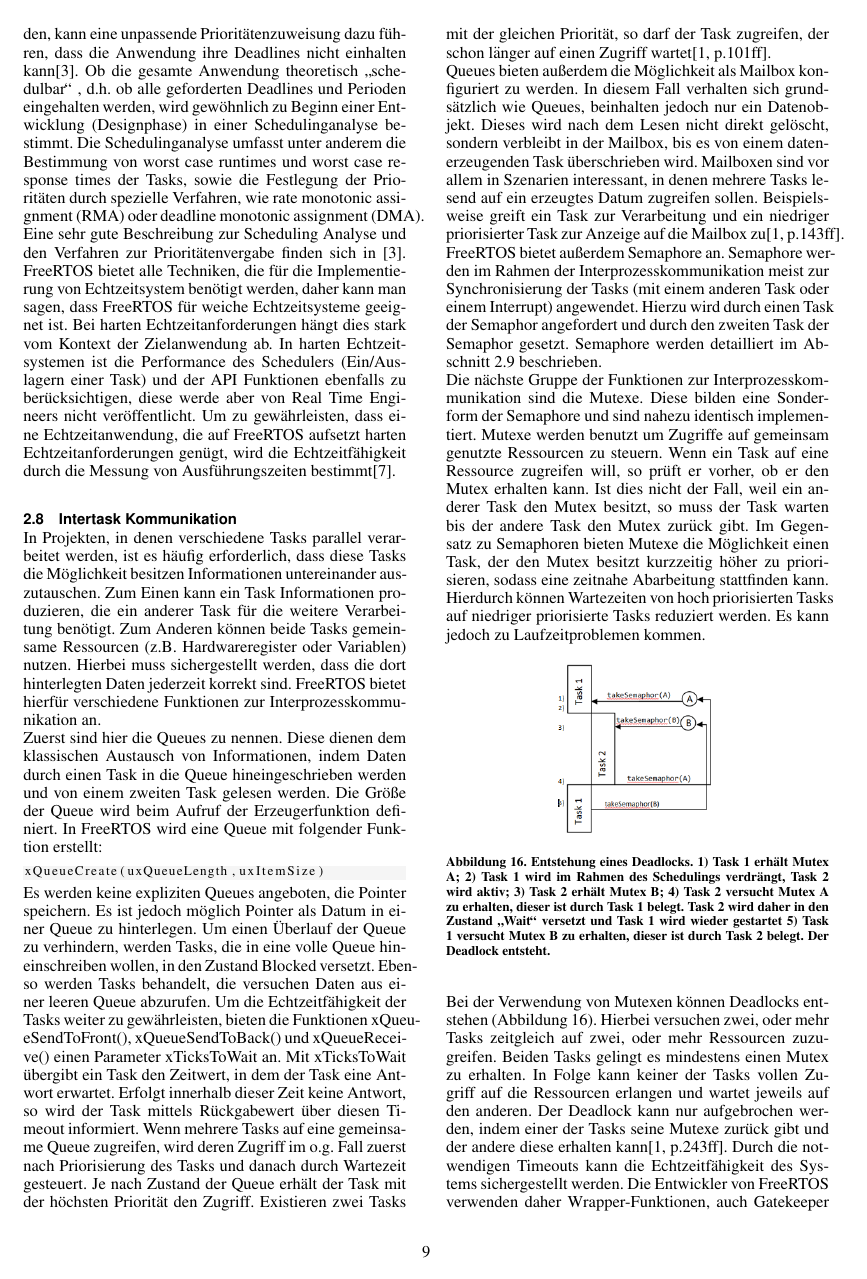
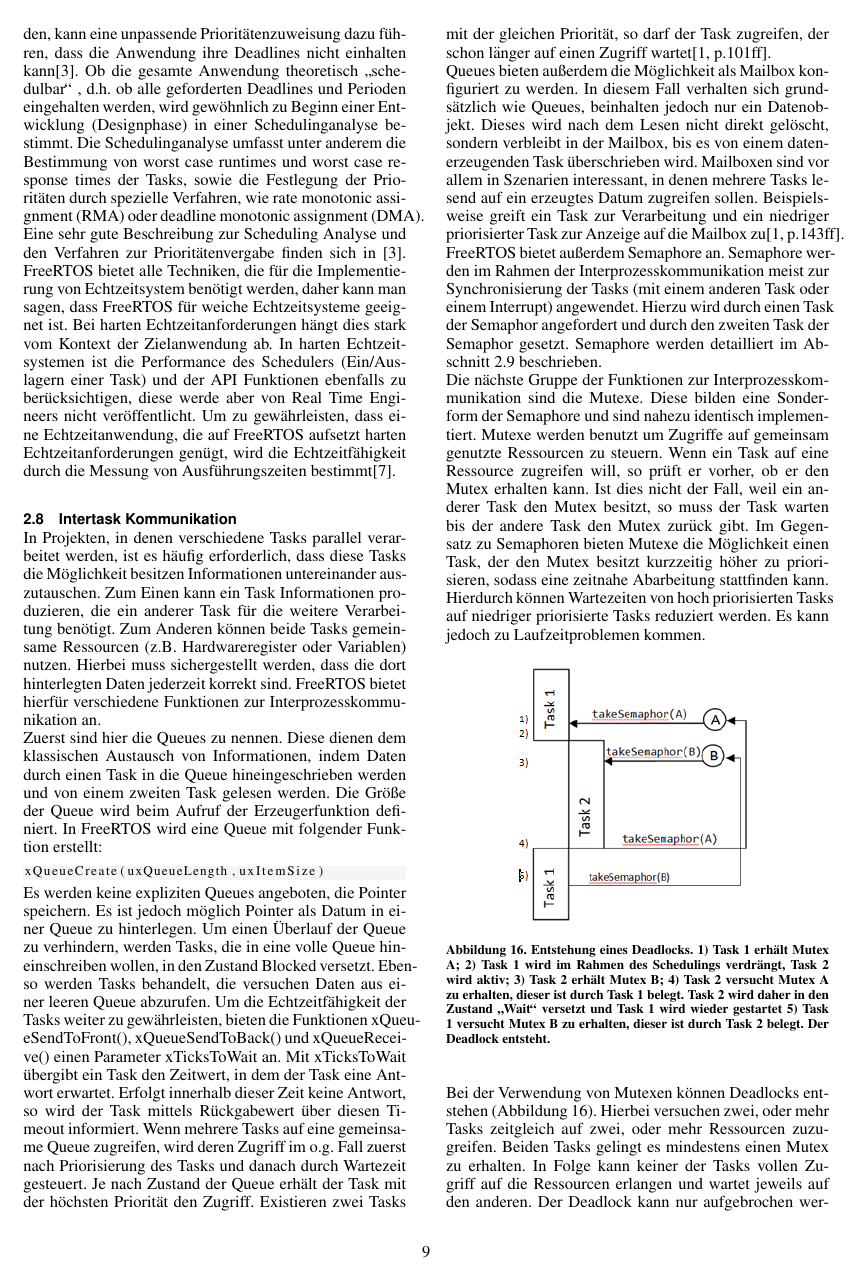
Before and after one commit to snobz/Seminar_BS_2017, LaTeX slides (Latex/Seminararbeit/FreeRtos ARM uController.tex, which reads Latex/Seminararbeit/InterTaskKommunikation.tex): page 9 of 12 before the commit and page 9 of 13 after it. Compiled offline with pdfLaTeX.

Commit message:
fixed picture size

```diff
--- a/Latex/Seminararbeit/InterTaskKommunikation.tex
+++ b/Latex/Seminararbeit/InterTaskKommunikation.tex
@@ -17,7 +17,7 @@
 Im Gegensatz zu Semaphoren bieten Mutexe die Möglichkeit einen Task, der den Mutex besitzt kurzzeitig höher zu priorisieren, sodass eine zeitnahe Abarbeitung stattfinden kann. Hierdurch können Wartezeiten von hoch priorisierten Tasks auf niedriger priorisierte Tasks reduziert werden. Es kann jedoch zu Laufzeitproblemen kommen.
 \begin{figure}[ht!]
 	\centering
-		\includegraphics[width=0.2\textwidth]{Pictures/Intertask/Deadlock.png}
+		\includegraphics[width=0.3\textwidth]{Pictures/Intertask/Deadlock.png}
 	\caption{Entstehung eines Deadlocks. 1) Task 1 erhält Mutex A; 2) Task 1 wird im Rahmen des Schedulings verdrängt, Task 2 wird aktiv; 3) Task 2 erhält Mutex B; 4) Task 2 versucht Mutex A zu erhalten, dieser ist durch Task 1 belegt. Task 2 wird daher in den Zustand "`Wait"' versetzt und Task 1 wird wieder gestartet 5) Task 1 versucht Mutex B zu erhalten, dieser ist durch Task 2 belegt. Der Deadlock entsteht.}
 	\label{fig:Deadlock}
 \end{figure}
```
Also changed, not shown: Latex/Seminararbeit/FreeRtos ARM uController.pdf, 2 other files.
